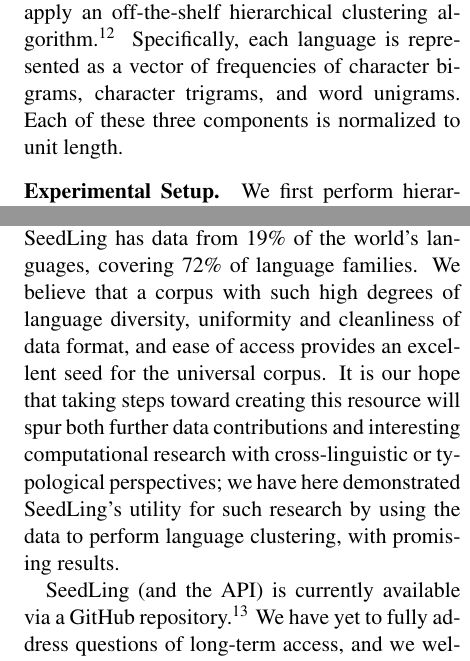
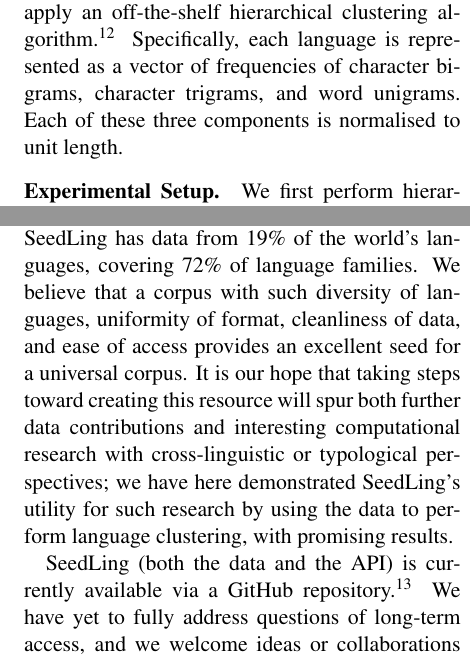
Before and after one commit to alvations/sugali, a LaTeX paper (docs/computEL-final/paper.tex, which reads docs/computEL-final/cluster.tex, docs/computEL-final/concl.tex): two parts of the columns of pages 8 and 9 of 10, joined at a grey line, cut so that both start at the same text. Compiled offline with pdfLaTeX.

Commit message:
Added heatmap spreadsheet. Also small changes.

```diff
--- a/docs/computEL-final/cluster.tex
+++ b/docs/computEL-final/cluster.tex
@@ -2,7 +2,7 @@
 
 To exemplify the use of SeedLing for computational research on low-resource languages, we experiment with automatic detection of similar languages. When working on endangered languages, documentary and computational linguists alike face the issue of lack of resources. It is often helpful to exploit lexical, syntactic or morphological knowledge about related or similar languages. For example, information about relatedness can be useful for identifying high-resource languages to be used in bootstrapping approaches such as those described in \newcite{yarowsky:ngai:2001} or \newcite{xia2007multilingual}.
 
-Language classification can be carried out in various ways. Two common approaches are genealogical classification, mapping languages onto family trees according to their historical relatedness \cite{swadesh1952,starostin2010}; and typological classification, grouping languages according to linguistic features \cite{georgi2010wals,daume2009}. Both of these approaches require linguistic analysis. By contrast, we use surface features (character n-gram and word unigram frequencies) extracted from SeedLing, and apply an off-the-shelf hierarchical clustering algorithm.\footnote{\url{http://www.scipy.org}} Specifically, each language is represented as a vector of frequencies of character bigrams, character trigrams, and word unigrams. Each of these three components is normalized to unit length.
+Language classification can be carried out in various ways. Two common approaches are genealogical classification, mapping languages onto family trees according to their historical relatedness \cite{swadesh1952,starostin2010}; and typological classification, grouping languages according to linguistic features \cite{georgi2010wals,daume2009}. Both of these approaches require linguistic analysis. By contrast, we use surface features (character n-gram and word unigram frequencies) extracted from SeedLing, and apply an off-the-shelf hierarchical clustering algorithm.\footnote{\url{http://www.scipy.org}} Specifically, each language is represented as a vector of frequencies of character bigrams, character trigrams, and word unigrams. Each of these three components is normalised to unit length.
 
 \paragraph{Experimental Setup.}
 We first perform hierarchical clustering, which produces a tree structure: each leaf represents a language, and each node a cluster. We use linkage methods, which recursively build the tree starting from the leaves. Initially, each language is in a separate cluster, then we iteratively find the closest two clusters and merge them. Each time we do this, we take the two corresponding subtrees, and introduce a new node to join them.
--- a/docs/computEL-final/concl.tex
+++ b/docs/computEL-final/concl.tex
@@ -1,5 +1,5 @@
 \section{Conclusion and Outlook} \label{sec:conclusion}
 
-In this paper, we have described the creation of SeedLing, a foundation text for a universal corpus, following the guidelines of Abney and Bird (2010; 2011). To do this, we cleaned and standardised data from several multilingual data sources: ODIN, Omniglot, the UDHR, Wikipedia. The resulting corpus is more easily machine-readable than any of the underlying data sources, and has been stored according to the best practices suggested by \newcite{bird2003port}. At present, SeedLing has data from 19\% of the world's languages, covering 72\% of language families. We believe that a corpus with such high degrees of language diversity, uniformity and cleanliness of data format, and ease of access provides an excellent seed for the universal corpus. It is our hope that taking steps toward creating this resource will spur both further data contributions and interesting computational research with cross-linguistic or typological perspectives; we have here demonstrated SeedLing's utility for such research by using the data to perform language clustering, with promising results.
+In this paper, we have described the creation of SeedLing, a foundation text for a universal corpus, following the guidelines of Abney and Bird (2010; 2011). To do this, we cleaned and standardised data from several multilingual data sources: ODIN, Omniglot, the UDHR, Wikipedia. The resulting corpus is more easily machine-readable than any of the underlying data sources, and has been stored according to the best practices suggested by \newcite{bird2003port}. At present, SeedLing has data from 19\% of the world's languages, covering 72\% of language families. We believe that a corpus with such diversity of languages, uniformity of format, cleanliness of data, and ease of access provides an excellent seed for a universal corpus. It is our hope that taking steps toward creating this resource will spur both further data contributions and interesting computational research with cross-linguistic or typological perspectives; we have here demonstrated SeedLing's utility for such research by using the data to perform language clustering, with promising results.
 
-SeedLing (and the API) is currently available via a GitHub repository.\footnote{\url{https://github.com/alvations/SeedLing}} We have yet to fully address questions of long-term access, and we welcome ideas or collaborations along these lines.
+SeedLing (both the data and the API) is currently available via a GitHub repository.\footnote{\url{https://github.com/alvations/SeedLing}} We have yet to fully address questions of long-term access, and we welcome ideas or collaborations along these lines.
```
Also changed, not shown: 1 other file.
